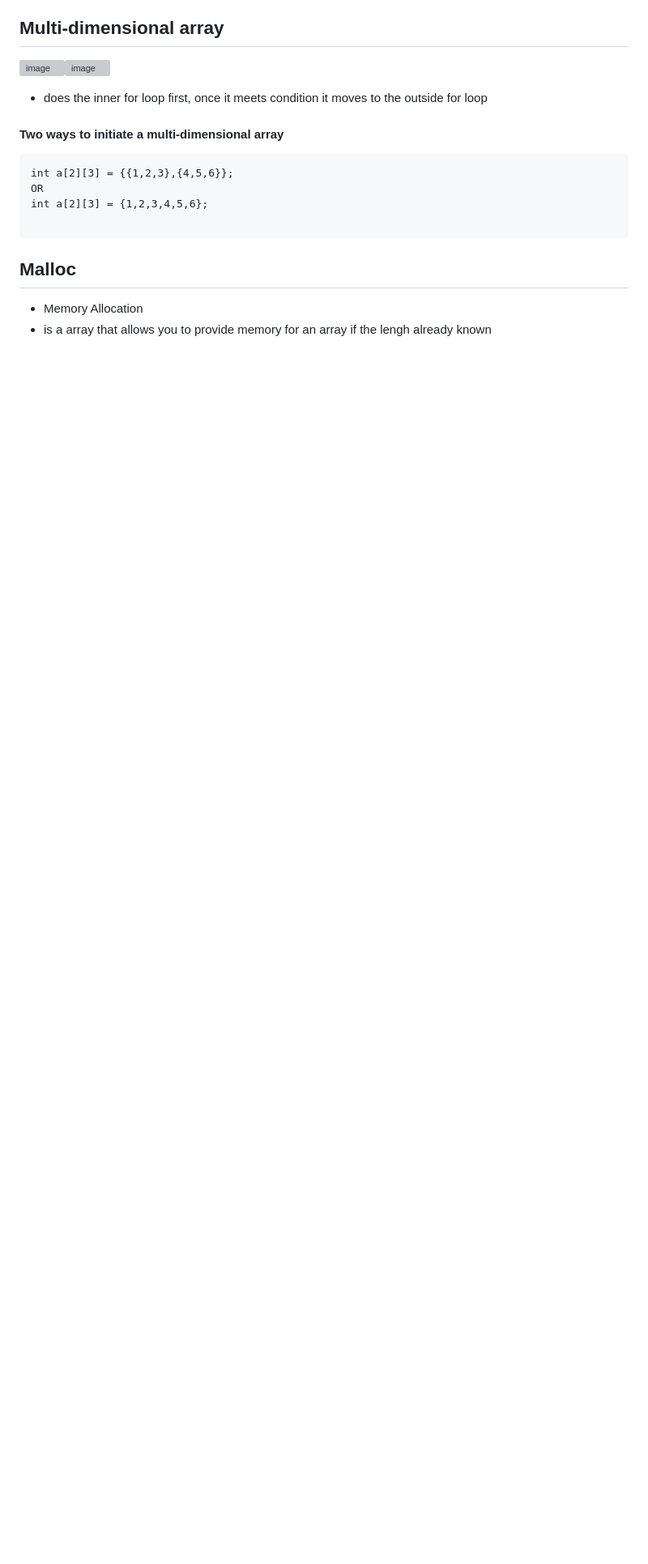
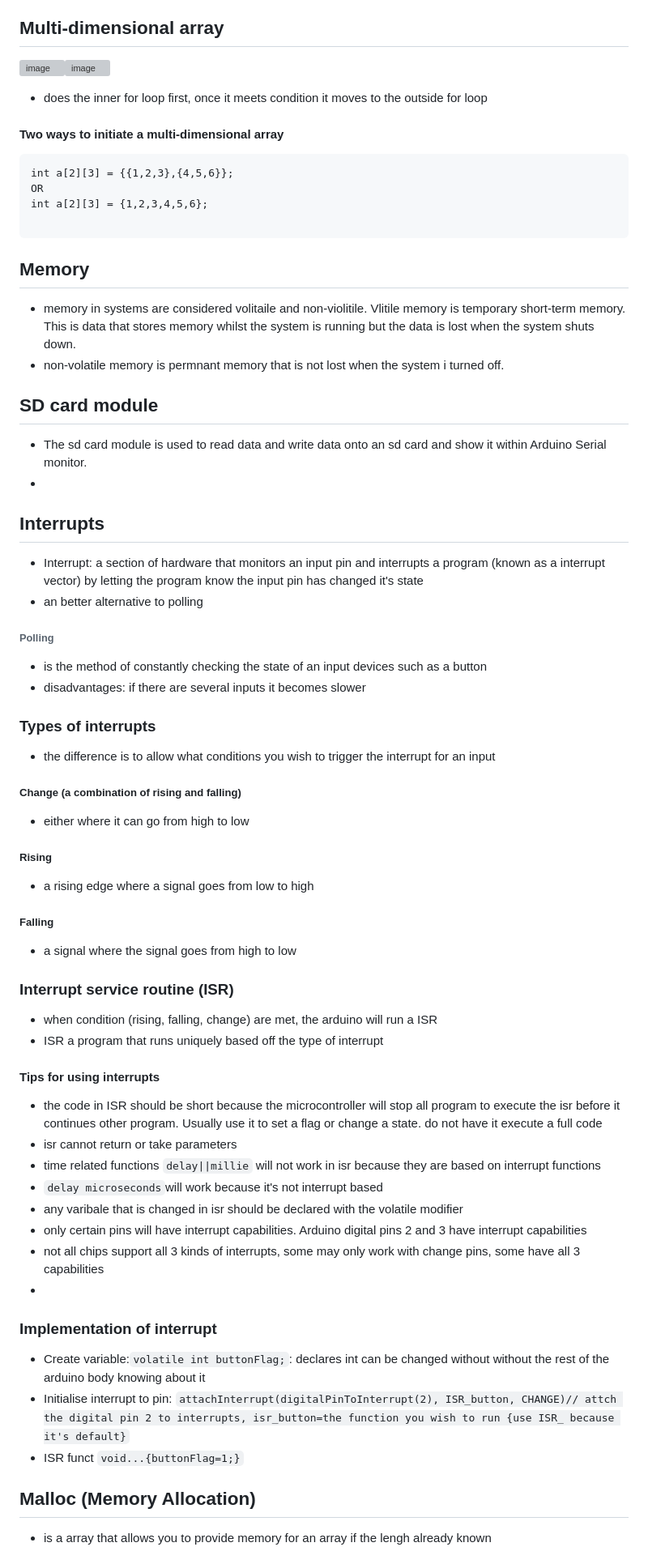
Before and after one commit to musictena/Narrabundah-College, a Markdown page: Robotics Session 2 2023/T2/README.md, the part around the change printed below. Shown: that part at 81% size. Rendered like a GitHub page; blank space fills up the shorter version; grey boxes are pictures that could not be loaded.

````diff
--- a/Robotics Session 2 2023/T2/README.md
+++ b/Robotics Session 2 2023/T2/README.md
@@ -15,6 +20,43 @@ OR
 int a[2][3] = {1,2,3,4,5,6};
 
 ```
-## Malloc
-- Memory Allocation
+## Memory
+- memory in systems are considered volitaile and non-violitile. Vlitile memory is temporary short-term memory. This is data that stores memory whilst the system is running but the data is lost when the system shuts down.
+- non-volatile memory is permnant memory that is not lost when the system i turned off.
+## SD card module
+- The sd card module is used to read data and write data onto an sd card and show it within Arduino Serial monitor.
+-
+## Interrupts
+- Interrupt: a section of hardware that monitors an input pin and interrupts a program (known as a interrupt vector) by letting the program know the input pin has changed it's state
+- an better alternative to polling
+###### Polling
+- is the method of constantly checking the state of an input devices such as a button
+- disadvantages: if there are several inputs it becomes slower
+
+### Types of interrupts
+- the difference is to allow what conditions you wish to trigger the interrupt for an input
+##### Change (a combination of rising and falling)
+-  either where it can go from high to low
+##### Rising
+- a rising edge where a signal goes from low to high
+##### Falling
+- a signal where the signal goes from high to low
+
+### Interrupt service routine (ISR)
+- when condition (rising, falling, change) are met, the arduino will run a ISR
+- ISR a program that runs uniquely based off the type of interrupt
+#### Tips for using interrupts
+- the code in ISR should be short because the microcontroller will stop all program to execute the isr before it continues other program. Usually use it to set a flag or change a state. do not have it execute a full code
+- isr cannot return or take parameters
+- time related functions ``delay||millie`` will not work in isr because they are based on interrupt functions
+- ``delay microseconds``will work because it's not interrupt based
+- any varibale that is changed in isr should be declared with the volatile modifier
+- only certain pins will have interrupt capabilities. Arduino digital pins 2 and 3 have interrupt capabilities
+- not all chips support all 3 kinds of interrupts, some may only work with change pins, some have all 3 capabilities
+-
+### Implementation of interrupt
+- Create variable:``volatile int buttonFlag;``: declares int can be changed without without the rest of the arduino body knowing about it
+- Initialise interrupt to pin: ``attachInterrupt(digitalPinToInterrupt(2), ISR_button, CHANGE)// attch the digital pin 2 to interrupts, isr_button=the function you wish to run {use ISR_ because it's default}``
+- ISR funct ``void...{buttonFlag=1;}``
+## Malloc (Memory Allocation)
 - is a array that allows you to provide memory for an array if the lengh already known
````
Also changed, not shown: other parts of Robotics Session 2 2023/T2/README.md (+35 -1 lines).
